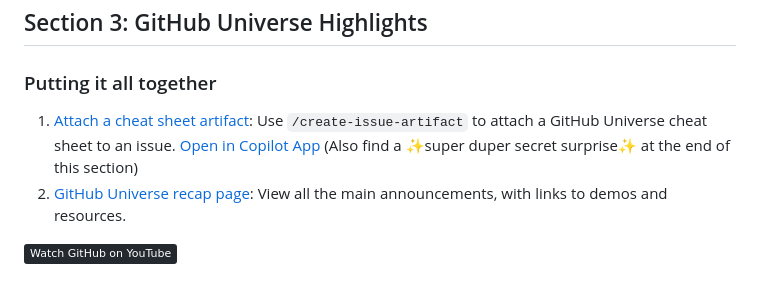
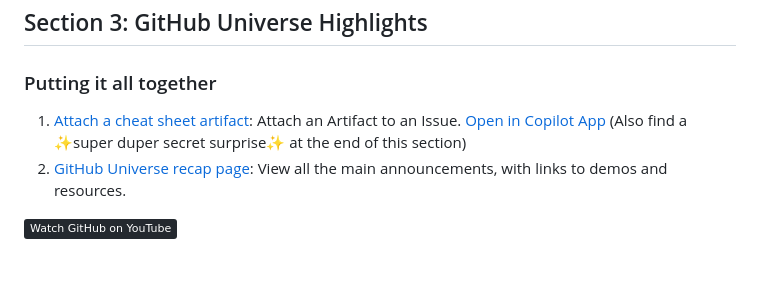
Before and after one commit to 1abcdefggs/virtual-universe-26, a Markdown page: README.md, the part around the change. Drawn GitHub-style; badges without logos.

Commit message:
Update cheat sheet artifact description in README

```diff
--- a/README.md
+++ b/README.md
@@ -51,7 +51,7 @@ Learn about:
 
 ### Putting it all together
 
-1. [Attach a cheat sheet artifact](./github-virtual-universe-highlights/attach-a-cheat-sheet-artifact/): Use `/create-issue-artifact` to attach a GitHub Universe cheat sheet to an issue. [Open in Copilot App](https://github.com/copilot/app/launch?open=ghapp%3A%2F%2Fsession%2Fnew%3Frepo%3Doctodemo%252Fvirtual-universe-26%26canvas%3Duniverse-cheatsheet-artifact) (Also find a ✨super duper secret surprise✨ at the end of this section)
+1. [Attach a cheat sheet artifact](./github-virtual-universe-highlights/attach-a-cheat-sheet-artifact/): Attach an Artifact to an Issue. [Open in Copilot App](https://github.com/copilot/app/launch?open=ghapp%3A%2F%2Fsession%2Fnew%3Frepo%3Doctodemo%252Fvirtual-universe-26%26canvas%3Duniverse-cheatsheet-artifact) (Also find a ✨super duper secret surprise✨ at the end of this section)
 2. [GitHub Universe recap page](https://github.com/events/universe/recap/): View all the main announcements, with links to demos and resources.
 
 
```
